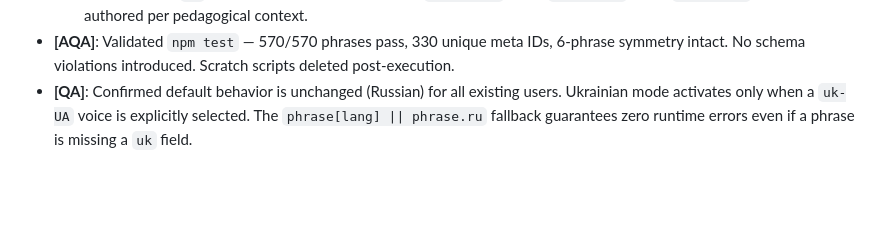
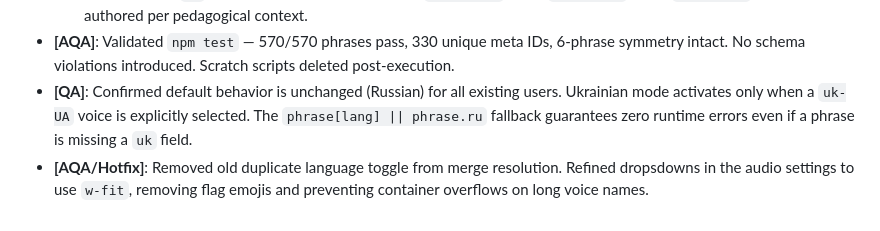
Before and after one commit to ZhekovIlya/anchor-app, a Markdown page: AGENTS_LOG.md, the part around the change. Drawn GitHub-style; blank space fills up the shorter version.

Commit message:
docs: track UI hotfixes

```diff
--- a/AGENTS_LOG.md
+++ b/AGENTS_LOG.md
@@ -124,3 +124,4 @@ All 7 MVP tasks COMPLETE. Branch `feature/curriculum-redesign` has 2 commits on
   5. **Data**: Injected `uk` field into **all 330 phrases** (150 in `week_1.js`, 90 in `week_2.js`, 90 in `week_3.js`). Translations authored per pedagogical context.
 - **[AQA]**: Validated `npm test` — 570/570 phrases pass, 330 unique meta IDs, 6-phrase symmetry intact. No schema violations introduced. Scratch scripts deleted post-execution.
 - **[QA]**: Confirmed default behavior is unchanged (Russian) for all existing users. Ukrainian mode activates only when a `uk-UA` voice is explicitly selected. The `phrase[lang] || phrase.ru` fallback guarantees zero runtime errors even if a phrase is missing a `uk` field.
+- **[AQA/Hotfix]**: Removed old duplicate language toggle from merge resolution. Refined dropsdowns in the audio settings to use `w-fit`, removing flag emojis and preventing container overflows on long voice names.
```
